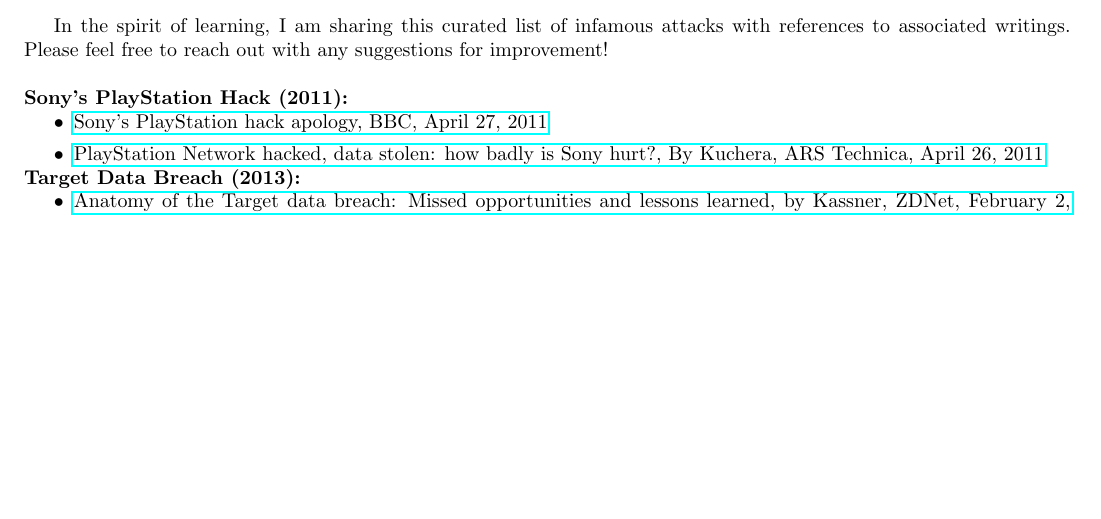
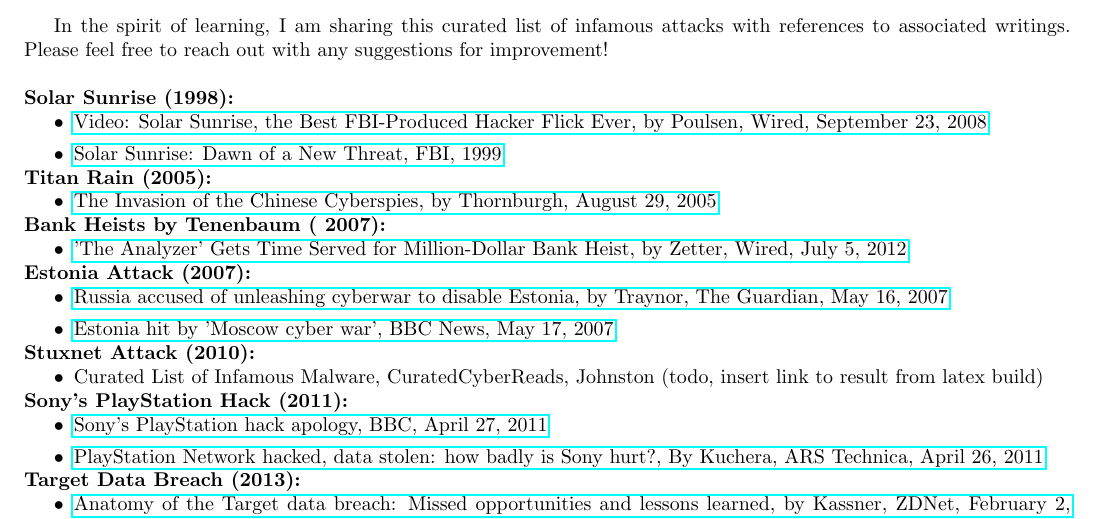
Before and after one commit to reubenajohnston/CuratedCyberReads, a LaTeX document (curated_list_of_infamous_attacks_reuben_johnston.tex): part of the page before the commit and part of page 1 of 2 after it, cut so that both start at the same text, the shorter picture padded with empty space. Compiled offline with pdfLaTeX.

Commit message:
Update curated_list_of_infamous_attacks_reuben_johnston.tex

```diff
--- a/curated_list_of_infamous_attacks_reuben_johnston.tex
+++ b/curated_list_of_infamous_attacks_reuben_johnston.tex
@@ -26,6 +26,33 @@
 	In the spirit of learning, I am sharing this curated list of infamous attacks with references to associated writings.  Please feel free to reach out with any suggestions for improvement!
 
 	\bigskip\noindent
+
+	\noindent\textbf{Solar Sunrise (1998):}
+	\begin{easylist}[itemize]
+	& \href{https://www.wired.com/2008/09/video-solar-sun}{Video: Solar Sunrise, the Best FBI-Produced Hacker Flick Ever, by Poulsen, Wired, September 23, 2008}
+ 	& \href{https://youtu.be/bOr5CtqYnsA}{Solar Sunrise: Dawn of a New Threat, FBI, 1999}
+  	\end{easylist}
+
+	\noindent\textbf{Titan Rain (2005):}
+	\begin{easylist}[itemize]
+	& \href{https://content.time.com/time/subscriber/article/0,33009,1098961-1,00.html}{The Invasion of the Chinese Cyberspies, by Thornburgh, August 29, 2005}
+  	\end{easylist}
+
+	\noindent\textbf{Bank Heists by Tenenbaum (~2007):}
+	\begin{easylist}[itemize]
+	& \href{https://www.wired.com/2012/07/tenenbaum-sentenced/}{'The Analyzer' Gets Time Served for Million-Dollar Bank Heist, by Zetter, Wired, July 5, 2012}
+  	\end{easylist}
+
+	\noindent\textbf{Estonia Attack (2007):}
+	\begin{easylist}[itemize]
+	& \href{https://www.theguardian.com/world/2007/may/17/topstories3.russia}{Russia accused of unleashing cyberwar to disable Estonia, by Traynor, The Guardian, May 16, 2007}
+ 	& \href{http://news.bbc.co.uk/2/hi/europe/6665145.stm}{Estonia hit by 'Moscow cyber war', BBC News, May 17, 2007}
+  	\end{easylist}
+
+	\noindent\textbf{Stuxnet Attack (2010):}
+	\begin{easylist}[itemize]
+	& Curated List of Infamous Malware, CuratedCyberReads, Johnston (todo, insert link to result from latex build)
+  	\end{easylist}
 
 	\noindent\textbf{Sony's PlayStation Hack (2011):}
 	\begin{easylist}[itemize]
```
